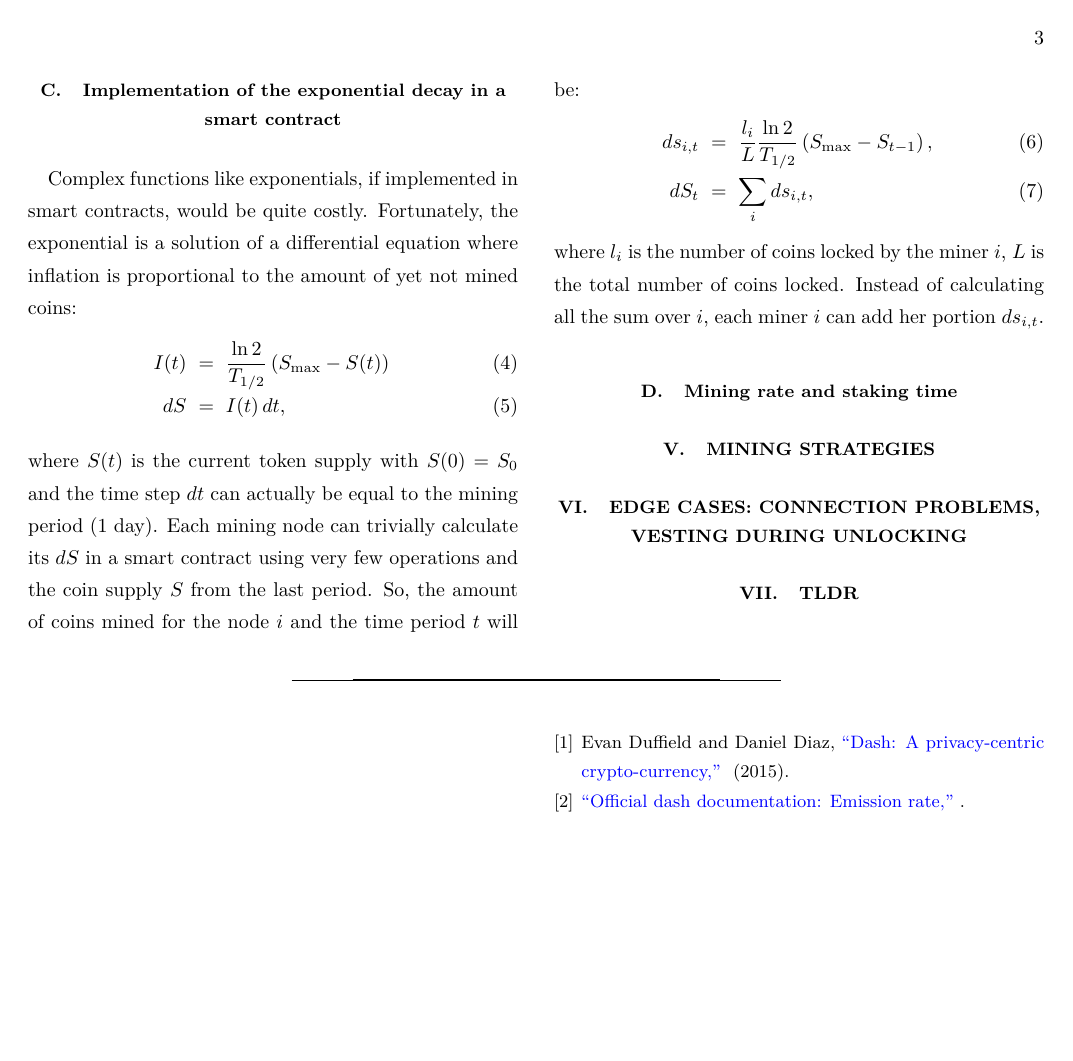
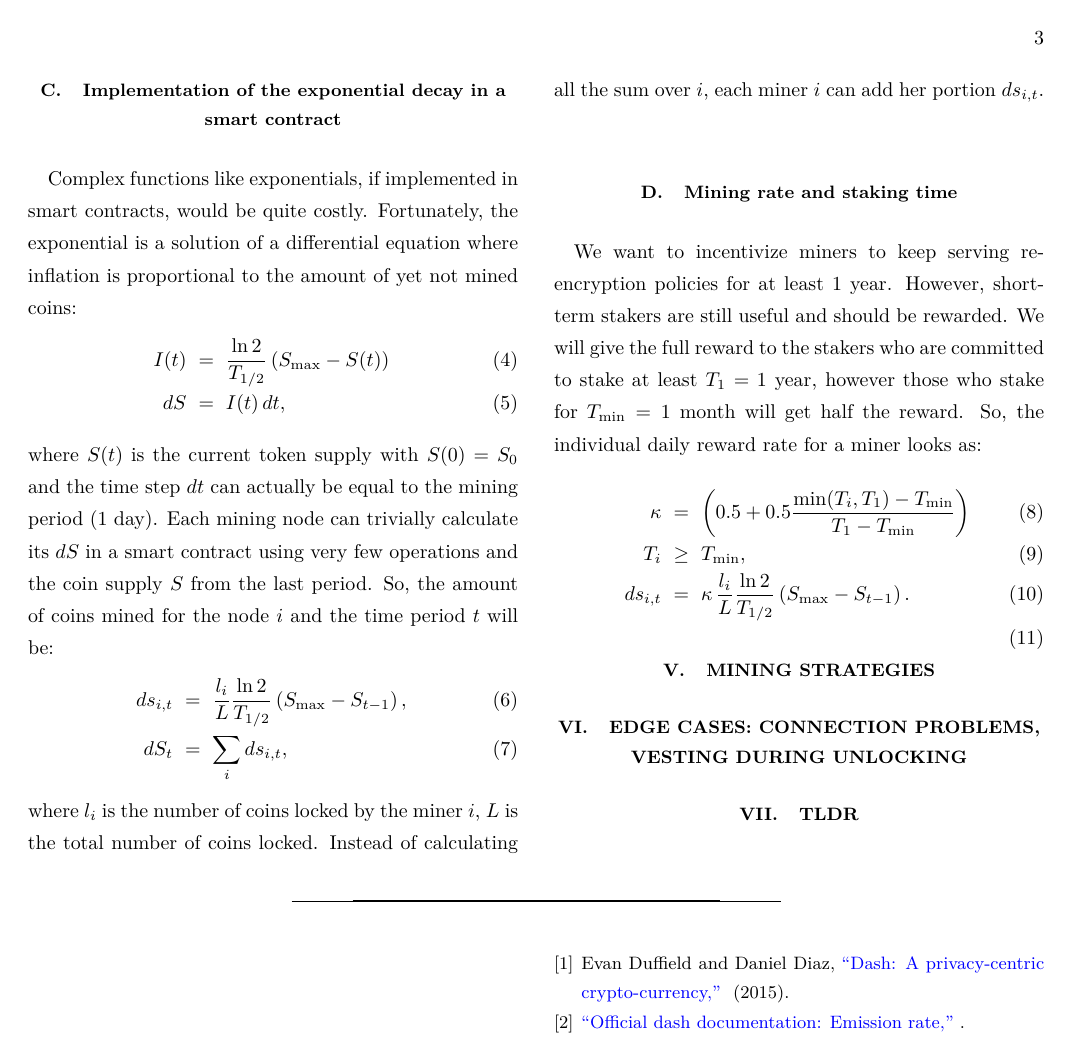
Before and after one commit to nucypher/mining-paper, a LaTeX paper (mining-paper.tex): page 3 of 3. Compiled offline with XeLaTeX.

Commit message:
Slower mining for smaller stakers

```diff
--- a/mining-paper.tex
+++ b/mining-paper.tex
@@ -162,6 +163,17 @@ where $l_i$ is the number of coins locked by the miner $i$, $L$ is the total num
 Instead of calculating all the sum over $i$, each miner $i$ can add her portion $ds_{i,t}$.
 
 \subsection{Mining rate and staking time}
+
+We want to incentivize miners to keep serving re-encryption policies for at least $1$~year.
+However, short-term stakers are still useful and should be rewarded.
+We will give the full reward to the stakers who are committed to stake at least $T_1=1$~year,
+however those who stake for $T_{\min}=1$~month will get half the reward.
+So, the individual daily reward rate for a miner looks as:
+\begin{eqnarray}
+    \kappa &=& \left(0.5 + 0.5\frac{\min(T_i, T_1) - T_{\min}}{T_1 - T_{\min}}\right)\\
+    T_i &\ge& T_{\min},\\
+    ds_{i,t} &=&  \kappa\, \frac{l_i}{L} \frac{\ln{2}}{T_{1/2}} \left( S_{\max} - S_{t-1}\right).\\
+\end{eqnarray}
 
 \section{Mining strategies}
 
```
Also changed, not shown: mining-paper.pdf, mining-paper.tex (1 more changed lines).
